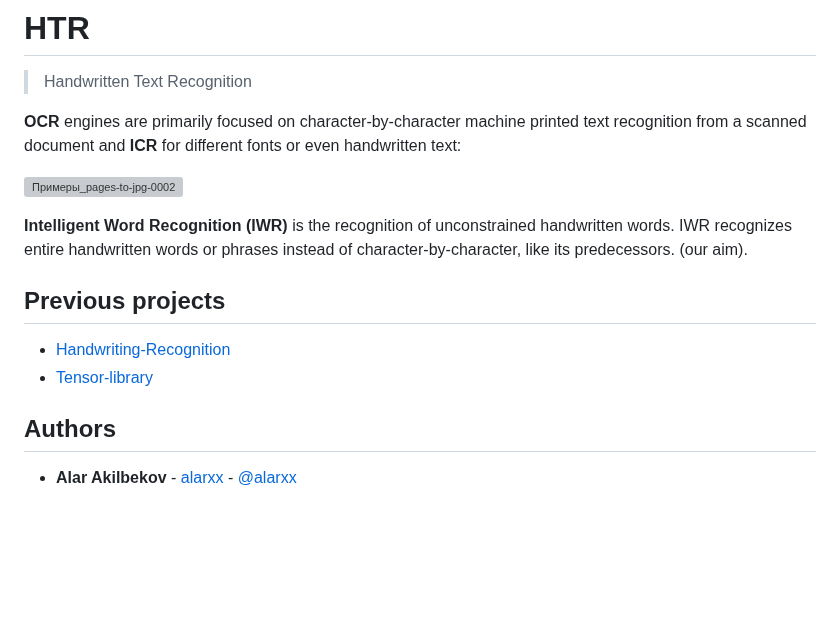
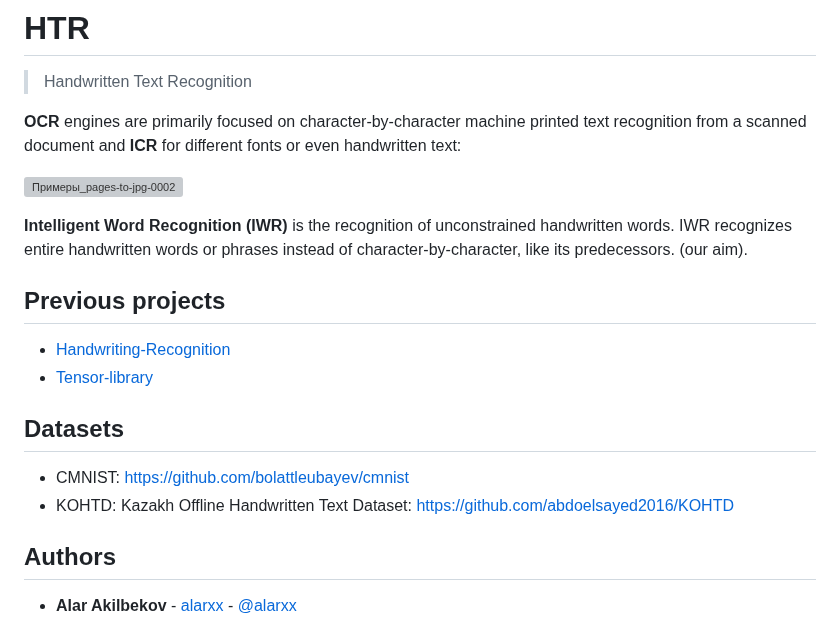
Before and after one commit to alarxx/HTR, a Markdown page: README.md, the part around the change. Drawn GitHub-style; blank space fills up the shorter version; grey boxes are pictures that could not be loaded.

```diff
--- a/README.md
+++ b/README.md
@@ -7,10 +7,18 @@
 
 **Intelligent Word Recognition (IWR)** is the recognition of unconstrained handwritten words. IWR recognizes entire handwritten words or phrases instead of character-by-character, like its predecessors. (our aim).
 
+
 ## Previous projects
 
 - [Handwriting-Recognition](https://github.com/alarxx/Handwriting-Recognition)
 - [Tensor-library](https://github.com/alarxx/Tensor-library)
+
+
+## Datasets
+
+- CMNIST: https://github.com/bolattleubayev/cmnist
+- KOHTD: Kazakh Offline Handwritten Text Dataset: https://github.com/abdoelsayed2016/KOHTD
+
 
 ## Authors
 
```
